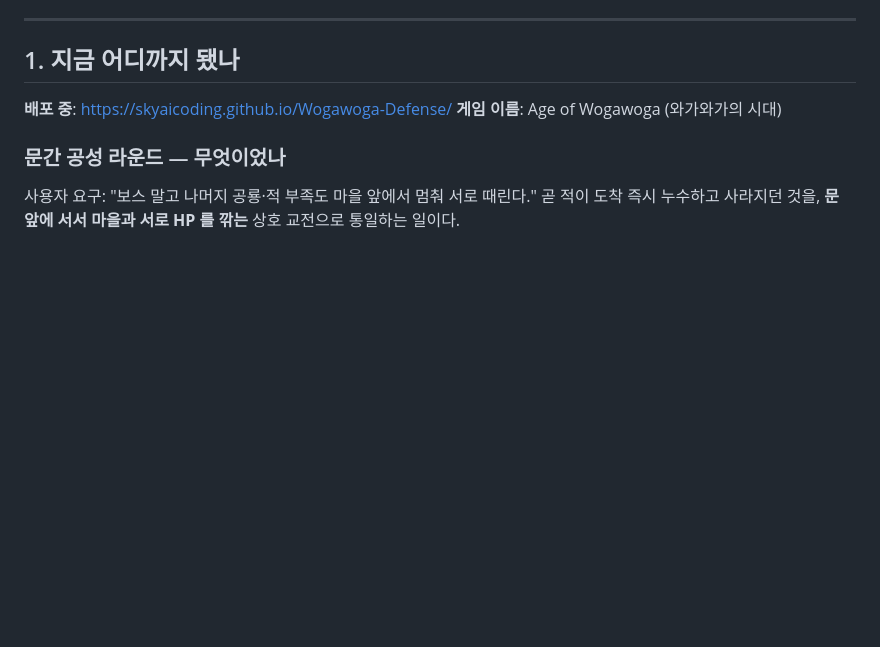
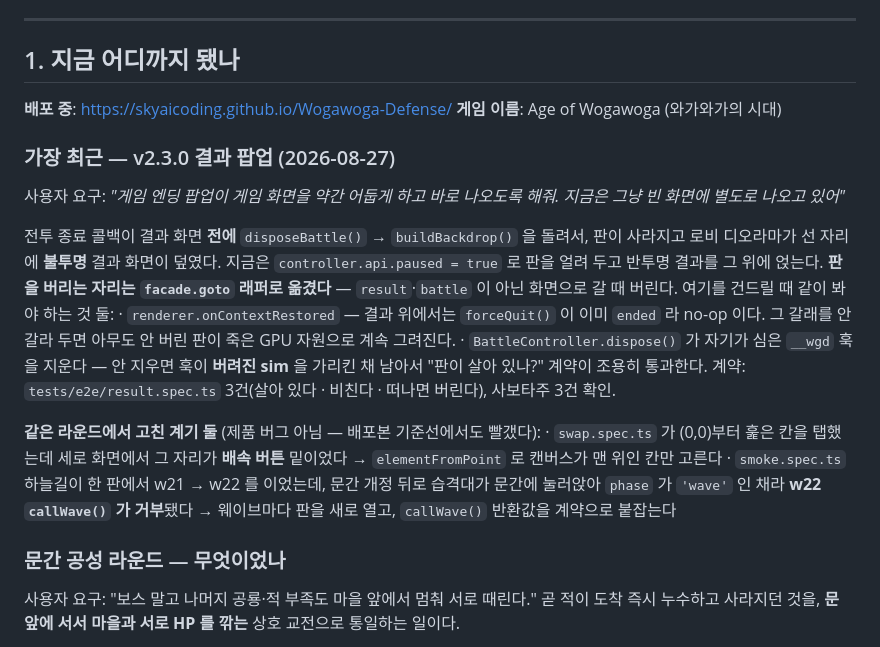
Before and after one commit to SkyAicoding/Wogawoga-Defense, a Markdown page: docs/HANDOFF.md, the part around the change. Drawn GitHub-style; blank space fills up the shorter version.

Commit message:
docs: HANDOFF 에 v2.3.0 결과 팝업 라운드를 적는다
세션을 넘어 살아남는 유일한 상태 기록이라, 이 라운드에서 자리가 옮겨간 것
(판을 버리는 자리 · 컨텍스트 복구 갈래 · __wgd 훅 수명)과 고친 계기 둘을 남긴다.

Co-Authored-By: Claude Opus 5 <noreply@anthropic.com>
Claude-Session: https://claude.ai/code/session_01TR9P1i1u2WgnQNJoeMqTKc

```diff
--- a/docs/HANDOFF.md
+++ b/docs/HANDOFF.md
@@ -36,6 +36,29 @@
 
 **배포 중**: https://skyaicoding.github.io/Wogawoga-Defense/
 **게임 이름**: Age of Wogawoga (와가와가의 시대)
+
+### 가장 최근 — v2.3.0 결과 팝업 (2026-08-27)
+
+사용자 요구: *"게임 엔딩 팝업이 게임 화면을 약간 어둡게 하고 바로 나오도록 해줘.
+지금은 그냥 빈 화면에 별도로 나오고 있어"*
+
+전투 종료 콜백이 결과 화면 **전에** `disposeBattle()` → `buildBackdrop()` 을 돌려서,
+판이 사라지고 로비 디오라마가 선 자리에 **불투명** 결과 화면이 덮였다. 지금은
+`controller.api.paused = true` 로 판을 얼려 두고 반투명 결과를 그 위에 얹는다.
+**판을 버리는 자리는 `facade.goto` 래퍼로 옮겼다** — `result`·`battle` 이 아닌 화면으로
+갈 때 버린다. 여기를 건드릴 때 같이 봐야 하는 것 둘:
+ · `renderer.onContextRestored` — 결과 위에서는 `forceQuit()` 이 이미 `ended` 라 no-op 이다.
+   그 갈래를 안 갈라 두면 아무도 안 버린 판이 죽은 GPU 자원으로 계속 그려진다.
+ · `BattleController.dispose()` 가 자기가 심은 `__wgd` 훅을 지운다 — 안 지우면 훅이
+   **버려진 sim** 을 가리킨 채 남아서 "판이 살아 있나?" 계약이 조용히 통과한다.
+계약: `tests/e2e/result.spec.ts` 3건(살아 있다 · 비친다 · 떠나면 버린다), 사보타주 3건 확인.
+
+**같은 라운드에서 고친 계기 둘** (제품 버그 아님 — 배포본 기준선에서도 빨갰다):
+ · `swap.spec.ts` 가 (0,0)부터 훑은 칸을 탭했는데 세로 화면에서 그 자리가 **배속 버튼**
+   밑이었다 → `elementFromPoint` 로 캔버스가 맨 위인 칸만 고른다
+ · `smoke.spec.ts` 하늘길이 한 판에서 w21 → w22 를 이었는데, 문간 개정 뒤로 습격대가
+   문간에 눌러앉아 `phase` 가 `'wave'` 인 채라 **w22 `callWave()` 가 거부**됐다
+   → 웨이브마다 판을 새로 열고, `callWave()` 반환값을 계약으로 붙잡는다
 
 ### 문간 공성 라운드 — 무엇이었나
 사용자 요구: "보스 말고 나머지 공룡·적 부족도 마을 앞에서 멈춰 서로 때린다."
```
